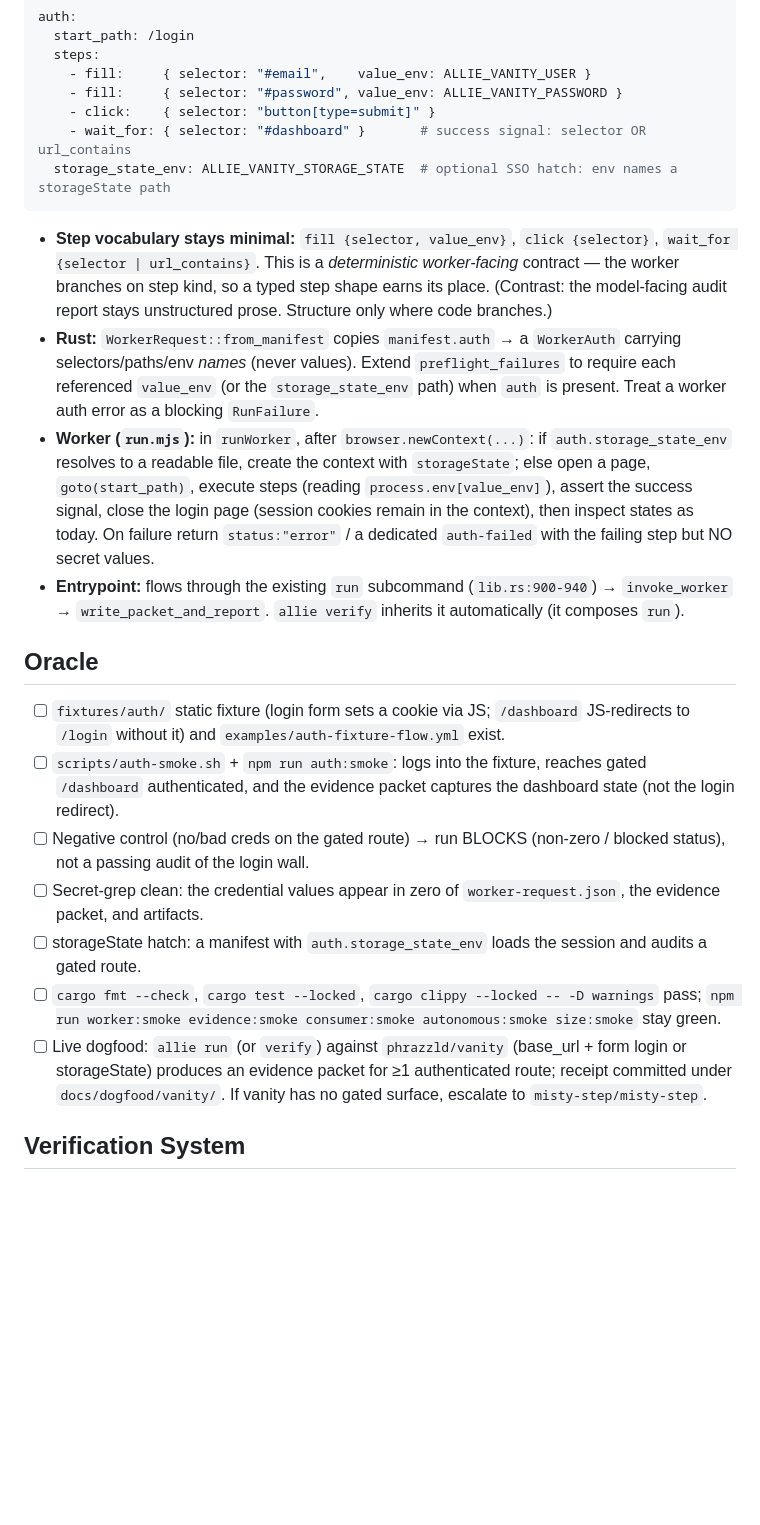
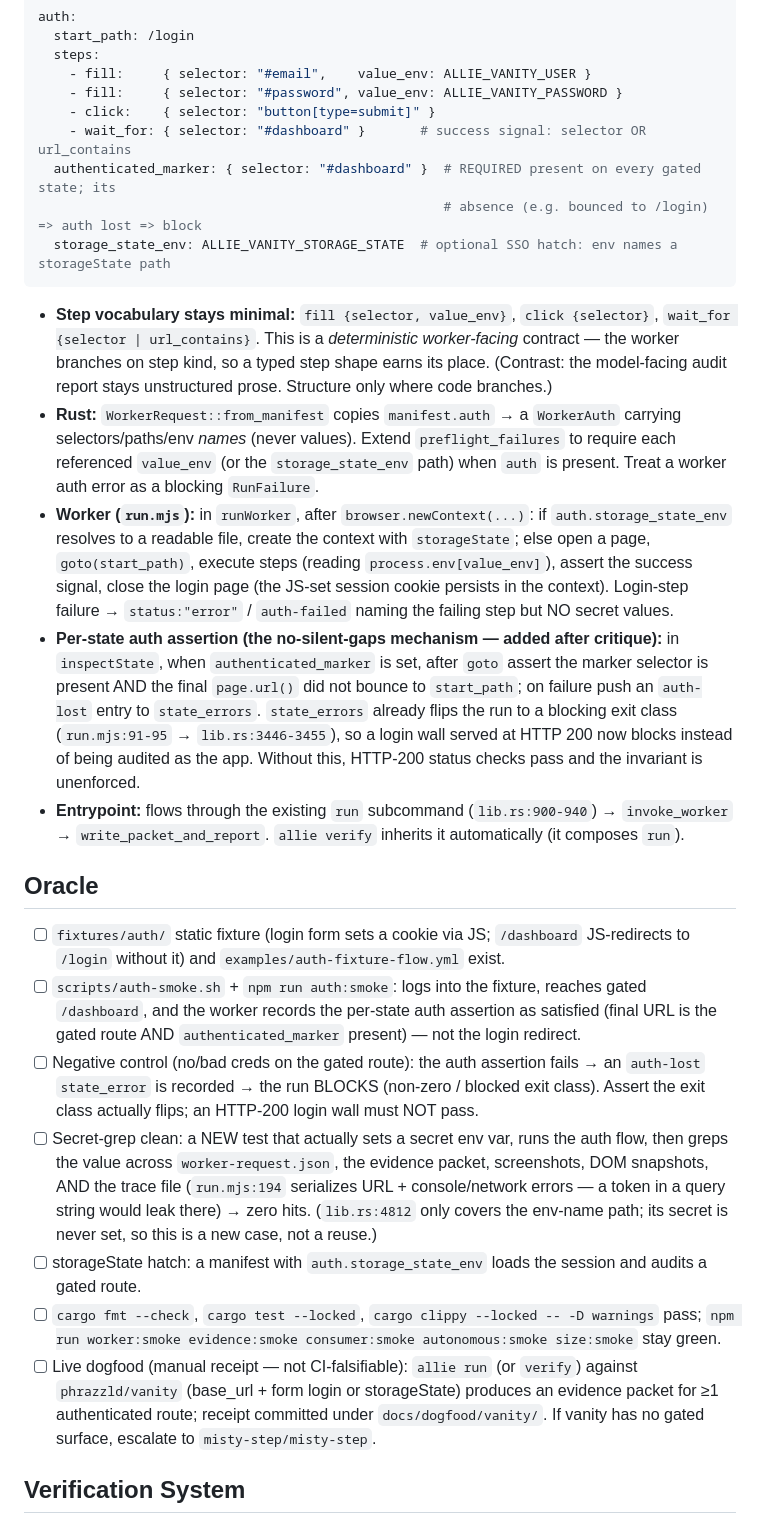
Before and after one commit to adminifi-ai/allie, a Markdown page: backlog.d/023-authenticated-audit-on-real-apps-slice-1.md, the part around one of its changes. GitHub-like rendering; blank space fills up the shorter version.

````diff
--- a/backlog.d/023-authenticated-audit-on-real-apps-slice-1.md
+++ b/backlog.d/023-authenticated-audit-on-real-apps-slice-1.md
@@ -53,22 +53,25 @@ auth:
     - fill:     { selector: "#password", value_env: ALLIE_VANITY_PASSWORD }
     - click:    { selector: "button[type=submit]" }
     - wait_for: { selector: "#dashboard" }       # success signal: selector OR url_contains
+  authenticated_marker: { selector: "#dashboard" }  # REQUIRED present on every gated state; its
+                                                    # absence (e.g. bounced to /login) => auth lost => block
   storage_state_env: ALLIE_VANITY_STORAGE_STATE  # optional SSO hatch: env names a storageState path
 ```
 
 - **Step vocabulary stays minimal:** `fill {selector, value_env}`, `click {selector}`, `wait_for {selector | url_contains}`. This is a *deterministic worker-facing* contract — the worker branches on step kind, so a typed step shape earns its place. (Contrast: the model-facing audit report stays unstructured prose. Structure only where code branches.)
 - **Rust:** `WorkerRequest::from_manifest` copies `manifest.auth` → a `WorkerAuth` carrying selectors/paths/env *names* (never values). Extend `preflight_failures` to require each referenced `value_env` (or the `storage_state_env` path) when `auth` is present. Treat a worker auth error as a blocking `RunFailure`.
-- **Worker (`run.mjs`):** in `runWorker`, after `browser.newContext(...)`: if `auth.storage_state_env` resolves to a readable file, create the context with `storageState`; else open a page, `goto(start_path)`, execute steps (reading `process.env[value_env]`), assert the success signal, close the login page (session cookies remain in the context), then inspect states as today. On failure return `status:"error"` / a dedicated `auth-failed` with the failing step but NO secret values.
+- **Worker (`run.mjs`):** in `runWorker`, after `browser.newContext(...)`: if `auth.storage_state_env` resolves to a readable file, create the context with `storageState`; else open a page, `goto(start_path)`, execute steps (reading `process.env[value_env]`), assert the success signal, close the login page (the JS-set session cookie persists in the context). Login-step failure → `status:"error"` / `auth-failed` naming the failing step but NO secret values.
+- **Per-state auth assertion (the no-silent-gaps mechanism — added after critique):** in `inspectState`, when `authenticated_marker` is set, after `goto` assert the marker selector is present AND the final `page.url()` did not bounce to `start_path`; on failure push an `auth-lost` entry to `state_errors`. `state_errors` already flips the run to a blocking exit class (`run.mjs:91-95` → `lib.rs:3446-3455`), so a login wall served at HTTP 200 now blocks instead of being audited as the app. Without this, HTTP-200 status checks pass and the invariant is unenforced.
 - **Entrypoint:** flows through the existing `run` subcommand (`lib.rs:900-940`) → `invoke_worker` → `write_packet_and_report`. `allie verify` inherits it automatically (it composes `run`).
 
 ## Oracle
 - [ ] `fixtures/auth/` static fixture (login form sets a cookie via JS; `/dashboard` JS-redirects to `/login` without it) and `examples/auth-fixture-flow.yml` exist.
-- [ ] `scripts/auth-smoke.sh` + `npm run auth:smoke`: logs into the fixture, reaches gated `/dashboard` authenticated, and the evidence packet captures the dashboard state (not the login redirect).
-- [ ] Negative control (no/bad creds on the gated route) → run BLOCKS (non-zero / blocked status), not a passing audit of the login wall.
-- [ ] Secret-grep clean: the credential values appear in zero of `worker-request.json`, the evidence packet, and artifacts.
+- [ ] `scripts/auth-smoke.sh` + `npm run auth:smoke`: logs into the fixture, reaches gated `/dashboard`, and the worker records the per-state auth assertion as satisfied (final URL is the gated route AND `authenticated_marker` present) — not the login redirect.
+- [ ] Negative control (no/bad creds on the gated route): the auth assertion fails → an `auth-lost` `state_error` is recorded → the run BLOCKS (non-zero / blocked exit class). Assert the exit class actually flips; an HTTP-200 login wall must NOT pass.
+- [ ] Secret-grep clean: a NEW test that actually sets a secret env var, runs the auth flow, then greps the value across `worker-request.json`, the evidence packet, screenshots, DOM snapshots, AND the trace file (`run.mjs:194` serializes URL + console/network errors — a token in a query string would leak there) → zero hits. (`lib.rs:4812` only covers the env-name path; its secret is never set, so this is a new case, not a reuse.)
 - [ ] storageState hatch: a manifest with `auth.storage_state_env` loads the session and audits a gated route.
 - [ ] `cargo fmt --check`, `cargo test --locked`, `cargo clippy --locked -- -D warnings` pass; `npm run worker:smoke evidence:smoke consumer:smoke autonomous:smoke size:smoke` stay green.
-- [ ] Live dogfood: `allie run` (or `verify`) against `phrazzld/vanity` (base_url + form login or storageState) produces an evidence packet for ≥1 authenticated route; receipt committed under `docs/dogfood/vanity/`. If vanity has no gated surface, escalate to `misty-step/misty-step`.
+- [ ] Live dogfood (manual receipt — not CI-falsifiable): `allie run` (or `verify`) against `phrazzld/vanity` (base_url + form login or storageState) produces an evidence packet for ≥1 authenticated route; receipt committed under `docs/dogfood/vanity/`. If vanity has no gated surface, escalate to `misty-step/misty-step`.
 
 ## Verification System
 - **Claim:** Allie logs into a real authenticated web app and audits authenticated surfaces, secrets never persisted.
````
Also changed, not shown: other parts of backlog.d/023-authenticated-audit-on-real-apps-slice-1.md (+9 -2 lines).
